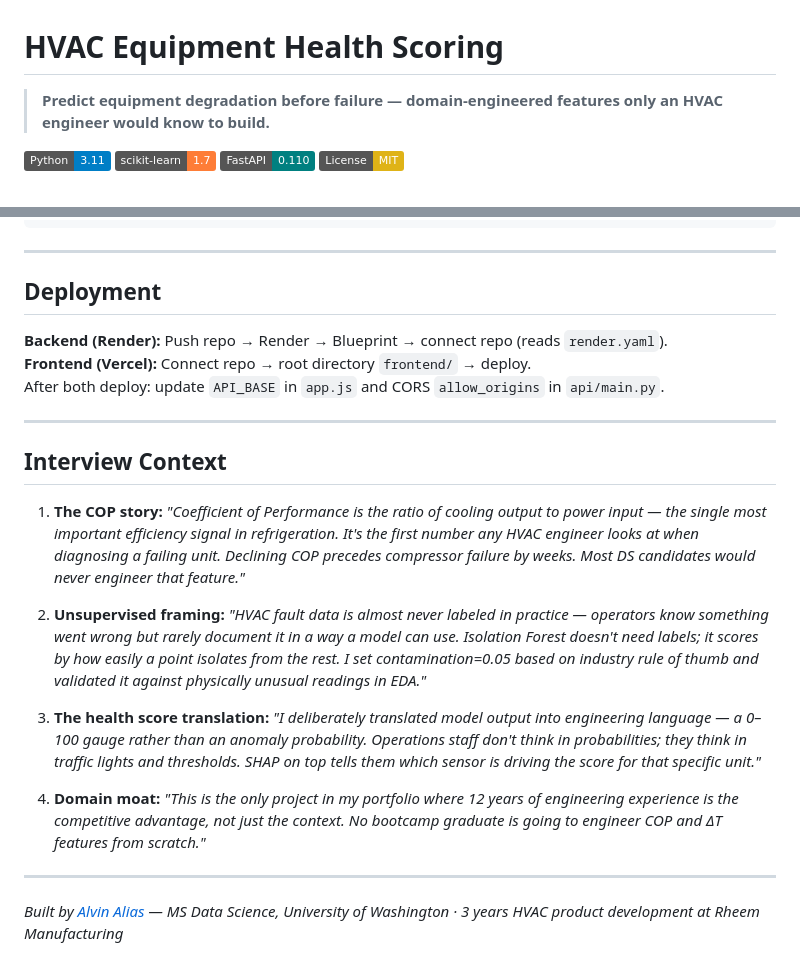
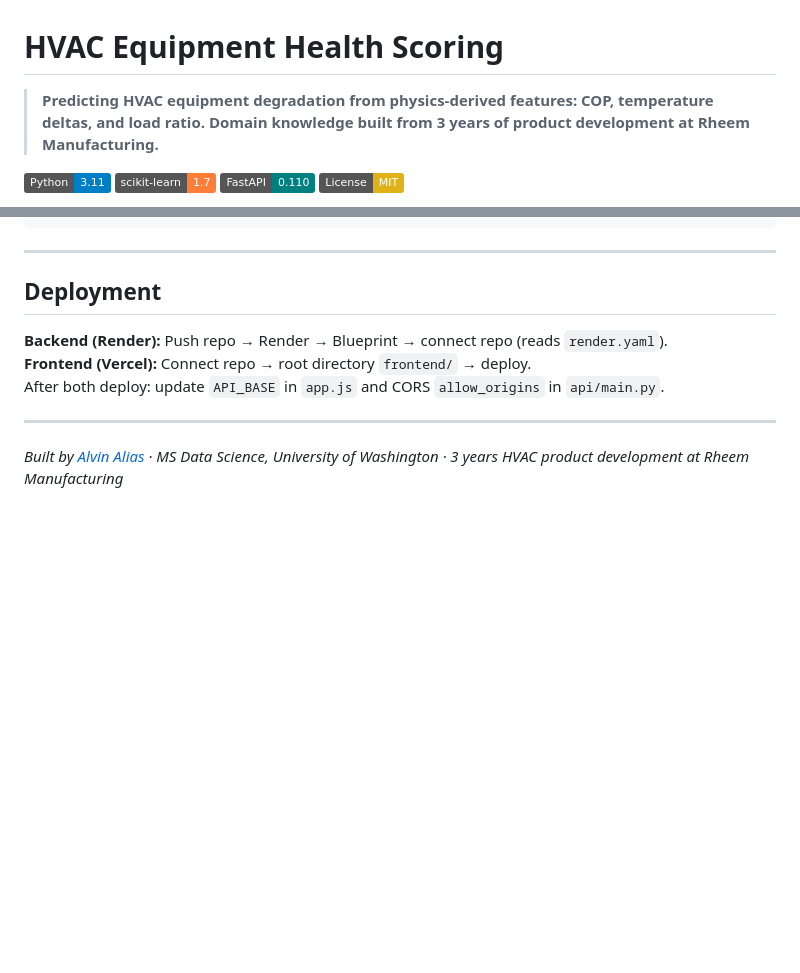
Before and after one commit to aalias01/hvac-equipment-health, a Markdown page: README.md, 2 parts joined by grey strips. GitHub-like rendering; badges without logos; blank space fills up the shorter version.

Commit message:
update README: fix em dash in one-liner, remove Interview Context section

```diff
--- a/README.md
+++ b/README.md
@@ -1,6 +1,6 @@
 # HVAC Equipment Health Scoring
 
-> **Predict equipment degradation before failure — domain-engineered features only an HVAC engineer would know to build.**
+> **Predicting HVAC equipment degradation from physics-derived features: COP, temperature deltas, and load ratio. Domain knowledge built from 3 years of product development at Rheem Manufacturing.**
 
 [![Python](https://img.shields.io/badge/Python-3.11-blue)](https://www.python.org/)
 [![scikit-learn](https://img.shields.io/badge/scikit--learn-1.7-orange)](https://scikit-learn.org/)
@@ -201,16 +201,4 @@ After both deploy: update `API_BASE` in `app.js` and CORS `allow_origins` in `ap
 
 ---
 
-## Interview Context
-
-1. **The COP story:** *"Coefficient of Performance is the ratio of cooling output to power input — the single most important efficiency signal in refrigeration. It's the first number any HVAC engineer looks at when diagnosing a failing unit. Declining COP precedes compressor failure by weeks. Most DS candidates would never engineer that feature."*
-
-2. **Unsupervised framing:** *"HVAC fault data is almost never labeled in practice — operators know something went wrong but rarely document it in a way a model can use. Isolation Forest doesn't need labels; it scores by how easily a point isolates from the rest. I set contamination=0.05 based on industry rule of thumb and validated it against physically unusual readings in EDA."*
-
-3. **The health score translation:** *"I deliberately translated model output into engineering language — a 0–100 gauge rather than an anomaly probability. Operations staff don't think in probabilities; they think in traffic lights and thresholds. SHAP on top tells them which sensor is driving the score for that specific unit."*
-
-4. **Domain moat:** *"This is the only project in my portfolio where 12 years of engineering experience is the competitive advantage, not just the context. No bootcamp graduate is going to engineer COP and ΔT features from scratch."*
-
----
-
-*Built by [Alvin Alias](https://github.com/aalias01) — MS Data Science, University of Washington · 3 years HVAC product development at Rheem Manufacturing*
+*Built by [Alvin Alias](https://github.com/aalias01) · MS Data Science, University of Washington · 3 years HVAC product development at Rheem Manufacturing*
```
